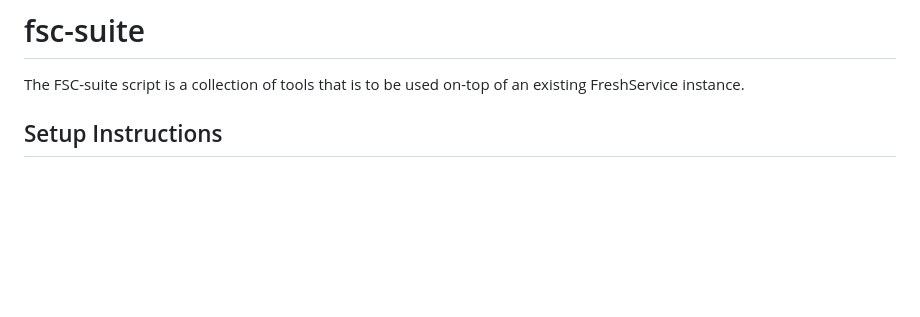
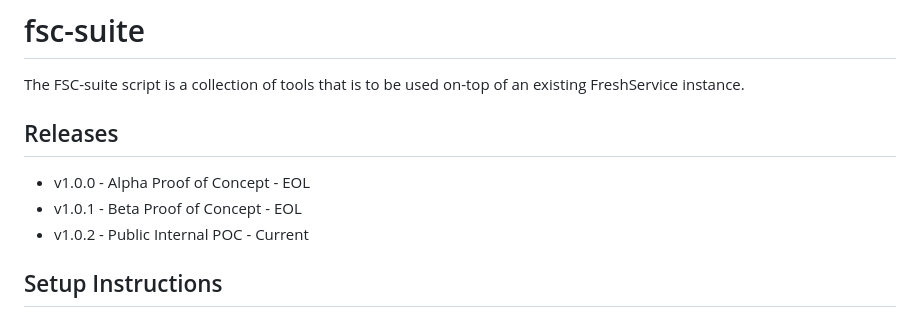
Before and after one commit to lohmancorp/fsc-suite, a Markdown page: README.md, the part around the change. GitHub-like rendering; blank space fills up the shorter version.

```diff
--- a/README.md
+++ b/README.md
@@ -1,5 +1,10 @@
 # fsc-suite
 The FSC-suite script is a collection of tools that is to be used on-top of an existing FreshService instance.
+
+## Releases
+ - v1.0.0 - Alpha Proof of Concept - EOL
+ - v1.0.1 - Beta Proof of Concept - EOL
+ - v1.0.2 - Public Internal POC - Current
 
 ## Setup Instructions
 1. Contact local IT to have them install Python 3.6+ on your profile on your local machine.
```
